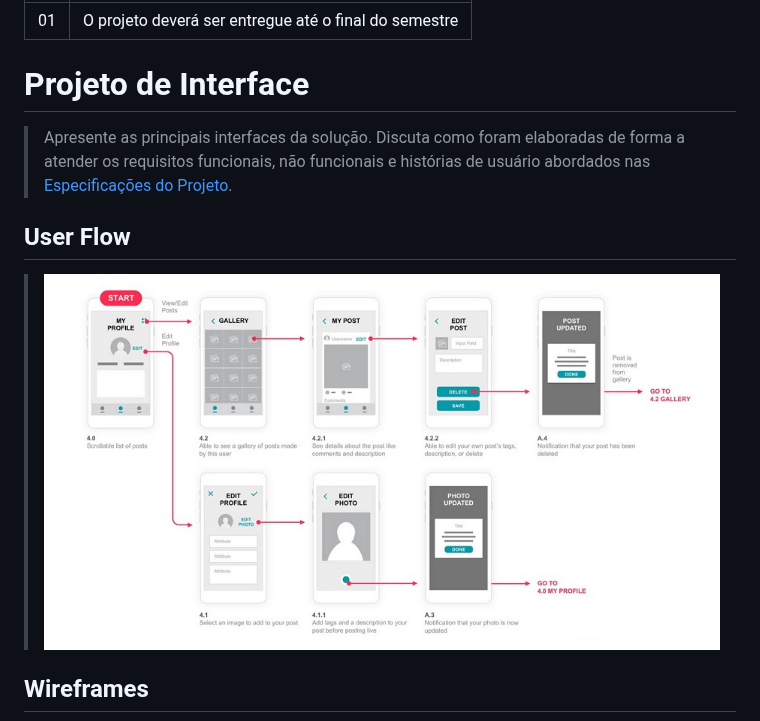
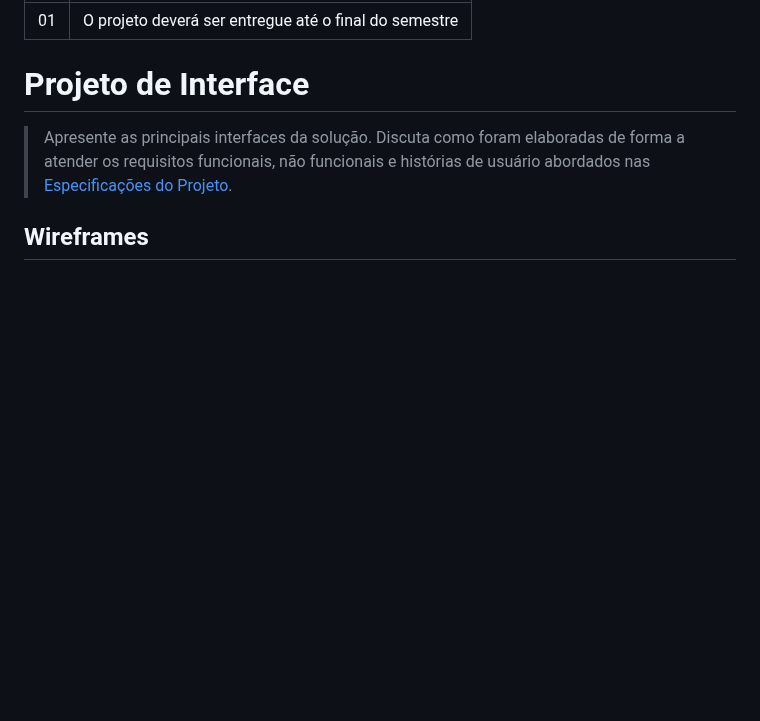
Before and after one commit to ICEI-PUC-Minas-PMGCC-TI/ti-1-pmg-cc-m-20231-tiaw-turismo-1, a Markdown page: docs/relatorio/Relatorio Tecnico - TEMPLATE.md, the part around one of its changes. Rendered like a GitHub page; blank space fills up the shorter version.

```diff
--- a/docs/relatorio/Relatorio Tecnico - TEMPLATE.md
+++ b/docs/relatorio/Relatorio Tecnico - TEMPLATE.md
@@ -146,12 +146,6 @@ O projeto está restrito pelos itens apresentados na tabela a seguir.
 > funcionais e histórias de usuário abordados nas [Especificações do
 > Projeto](#especificações-do-projeto).
 
-## User Flow
-
-
-> ![Exemplo de UserFlow](images/userflow.jpg)
-
-
 ## Wireframes
 
 
```
Also changed, not shown: other parts of docs/relatorio/Relatorio Tecnico - TEMPLATE.md (+1 -1 lines).
